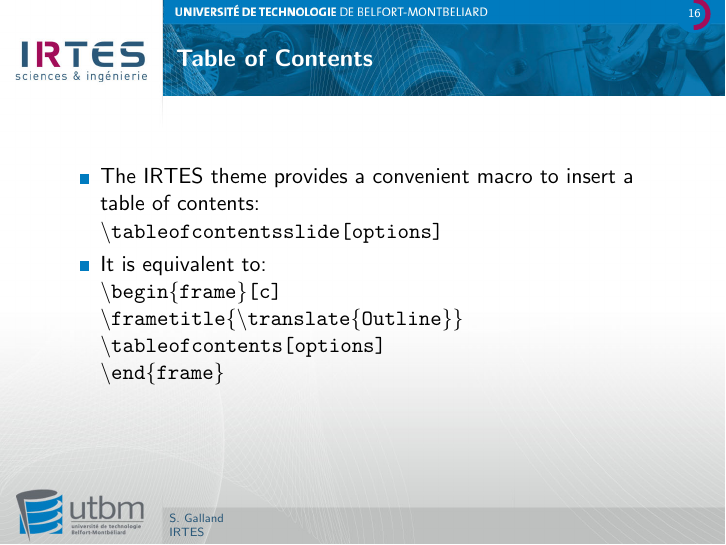
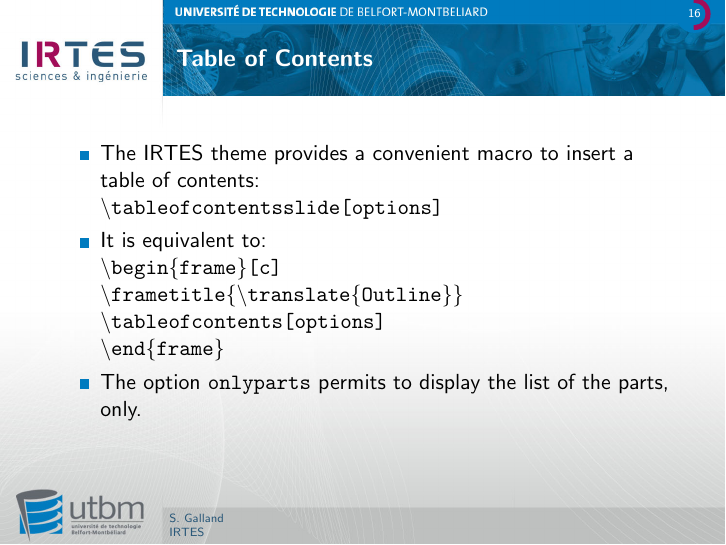
Before and after one commit to gallandarakhneorg/tex-templates, LaTeX slides (presentations/irtes/documentation.tex, which reads presentations/irtes/beamerbasethemeIRTES.sty, presentations/irtes/beamercolorthemeIRTES.sty, presentations/irtes/beamerouterthemeIRTES.sty): page 16 of 33. Compiled offline with pdfLaTeX.

Commit message:
The parts are supported by the Beamer style. To resolve the issue #2, the macro \part and \part* are redefined to be supported by the Beamer style. The option "onlyparts" is added in the standard toc macros.

```diff
--- a/presentations/irtes/beamerbasethemeIRTES.sty
+++ b/presentations/irtes/beamerbasethemeIRTES.sty
@@ -263,7 +263,6 @@
 \newif\ifbeamer@theme@irtes@part@addintoc
 
 \gdef\beamer@part[#1]#2{%
-	\gdef\beamer@theme@irtes@part@title{#2}%
 	\beamer@theme@irtes@part@oldbeamerpart[#1]{#2}%
 	\ifbeamer@inlecture\else%
 		\beamer@atbeginpart%
@@ -273,6 +272,9 @@
 	\frame{\partpage}%
 	\usebackgroundtemplate{\pgfuseimage{IRTESbackground}}%
 	\setbeamertemplate{footline}{\beamer@theme@irtes@outer@footline}%
+	\ifbeamer@theme@irtes@part@addintoc%
+		\addtocontents{toc}{\protect\beamer@partintoc{\the\c@part}{\beamer@partname}{\the\c@page}}%
+	\fi%
 }
 
 
@@ -318,6 +320,30 @@
 }
 
 \gdef\part{\@ifstar\beamer@theme@irtes@part@partstar\beamer@theme@irtes@part@part}
+
+% Parts in the TOC
+\define@key{beamertoc}{onlyparts}[]{%
+	\beamer@toc@sectionstyle{hide}%
+	\beamer@toc@subsectionstyle{hide}%
+	\c@tocdepth=-1%
+}
+
+\newcommand{\beamer@partintoc}[3]{%
+	\ifnum\c@tocdepth=-1%
+		\def\inserttocpart{\hyperlink{Navigation#3}{#2}}%
+		\ifx\beamer@toc@ooss\beamer@hidetext%
+			\vskip1.5em%
+		\else%
+			\vfill%
+		\fi%
+		{%
+			\hbox{\vbox{%
+				\leavevmode\normalsize\usebeamerfont*{section number projected}\usebeamercolor[fg]{part in toc}\inserttocpart\par%
+			}}%
+			\par%
+		}%
+	\fi%
+}
 
 %-----------------------------------------
 % Sections
@@ -476,9 +502,12 @@
 % Appendix
 \global\let\beamer@theme@irtes@oldappendix\appendix
 \renewcommand{\appendix}{%
+	\let\beamer@theme@irtes@oldpart\part%
+	\def\part{\beamer@theme@irtes@oldpart*}%
 	\beamer@theme@irtes@thanksslide%
 	\beamer@theme@irtes@oldappendix%
 	\global\let\beamer@theme@irtes@oldappendix\relax%
+	\let\part\beamer@theme@irtes@oldpart%
 }
 
 %-----------------------------------------
--- a/presentations/irtes/beamercolorthemeIRTES.sty
+++ b/presentations/irtes/beamercolorthemeIRTES.sty
@@ -69,5 +69,6 @@
 \setbeamercolorXXX{circle progress bar/first bar}{bg=IRTESmagenta}
 \setbeamercolorXXX{circle progress bar/second bar}{bg=IRTESblue}
 \setbeamercolorXXX{circle progress bar/third bar}{bg=IRTESdarkgray}
+\setbeamercolorXXX{part in toc}{fg=IRTESlightblue}
 
 \mode<all>
--- a/presentations/irtes/beamerouterthemeIRTES.sty
+++ b/presentations/irtes/beamerouterthemeIRTES.sty
@@ -67,7 +67,7 @@
 \setbeamertemplate{part page}{%
 		\begin{picture}(0,0)(0,0)%
 		\put(-20,-39){\usebeamercolor[fg]{frametitle}\parbox[c]{\beamer@theme@irtes@outer@linewidth}{%
-			\nohyphens{\begin{flushleft}\LARGE\textbf{\beamer@theme@irtes@part@title}%
+			\nohyphens{\begin{flushleft}\LARGE\textbf{\beamer@partname}%
 		\end{flushleft}}}}%
 		\put(257,-163.25){\parbox[b]{2.5cm}{\mbox{}\hfill\beamer@theme@irtes@partnerlogo}}%
 		\ifbeamer@theme@irtes@part@hasauthor%
--- a/presentations/irtes/documentation.tex
+++ b/presentations/irtes/documentation.tex
@@ -167,6 +167,7 @@
 		\texttt{{\textbackslash}frametitle\{{\textbackslash}translate\{Outline\}\}} \\
 		\texttt{{\textbackslash}tableofcontents[options]} \\
 		\texttt{{\textbackslash}end\{frame\}}
+	\item The option \texttt{onlyparts} permits to display the list of the parts, only.
 	\end{itemize}
 \end{frame}
 
```
